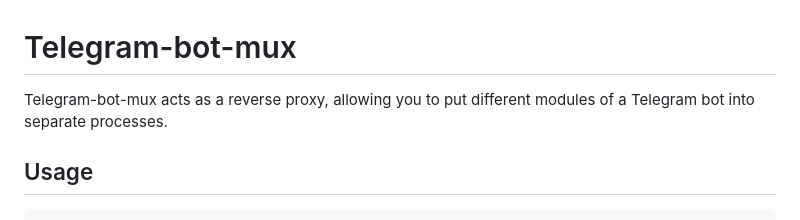
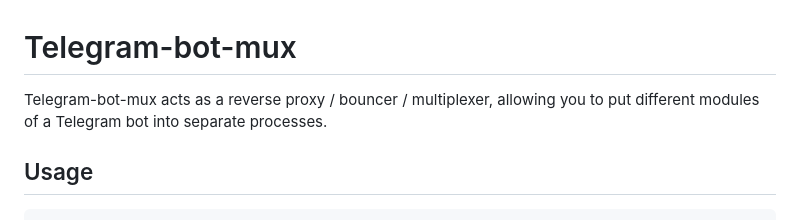
Before and after one commit to m13253/telegram-bot-mux, a Markdown page: Readme.md, the part around the change. GitHub-like rendering.

```diff
--- a/Readme.md
+++ b/Readme.md
@@ -1,6 +1,6 @@
 # Telegram-bot-mux
 
-Telegram-bot-mux acts as a reverse proxy, allowing you to put different modules of a Telegram bot into separate processes.
+Telegram-bot-mux acts as a reverse proxy / bouncer / multiplexer, allowing you to put different modules of a Telegram bot into separate processes.
 
 ## Usage
 
```
